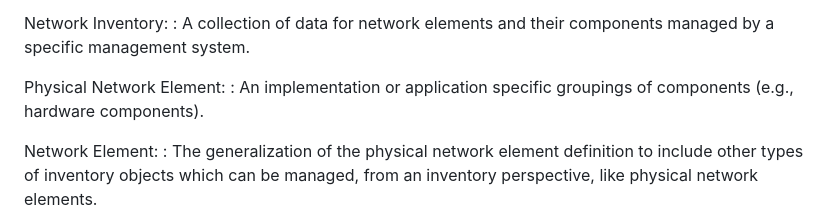
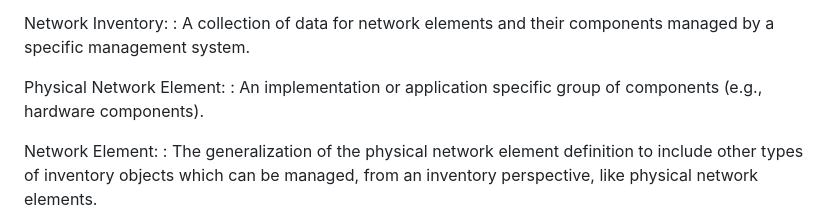
Before and after one commit to ietf-ivy-wg/network-inventory-yang, a Markdown page: draft-ietf-ivy-network-inventory-yang.md, the part around the change. GitHub-like rendering.

Commit message:
Update draft-ietf-ivy-network-inventory-yang.md
2024-12-11 Weekly Network Inventory Call

```diff
--- a/draft-ietf-ivy-network-inventory-yang.md
+++ b/draft-ietf-ivy-network-inventory-yang.md
@@ -199,7 +199,7 @@ Network Inventory:
 : A collection of data for network elements and their components managed by a specific management system.
 
 Physical Network Element:
-: An implementation or application specific groupings of components (e.g., hardware components).
+: An implementation or application specific group of components (e.g., hardware components).
 
 Network Element:
 : The generalization of the physical network element definition to include other types of inventory objects which can be managed, from an inventory perspective, like physical network elements.
```
